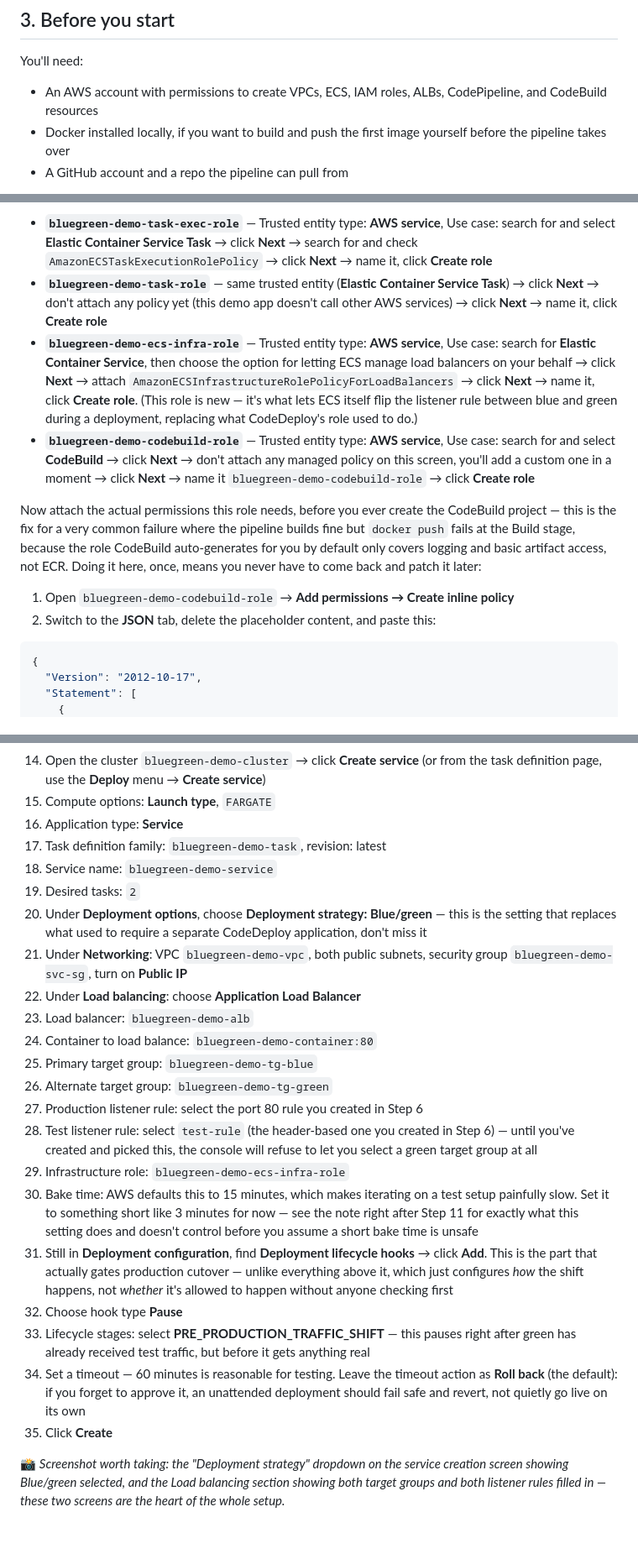
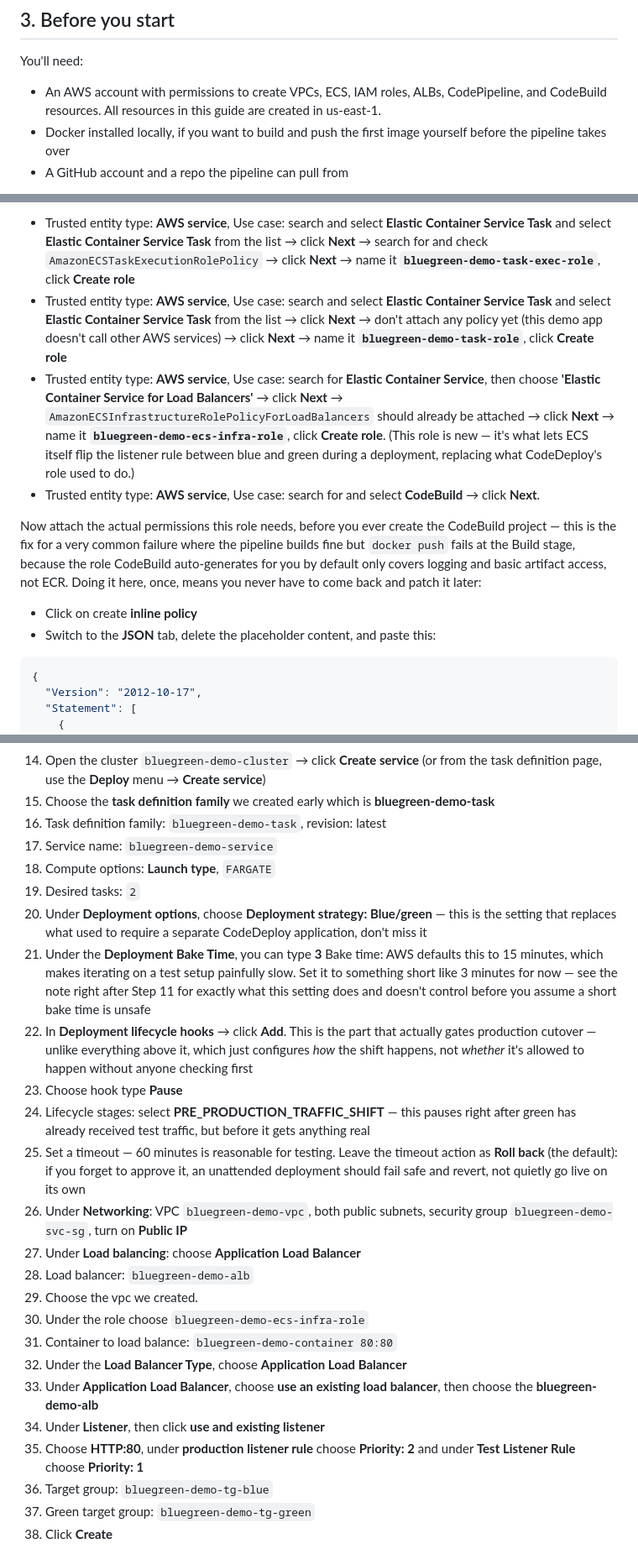
Before and after one commit to Gbengard/blue-green-ecs-deployment, a Markdown page: guide.md, 3 parts joined by grey strips. Shown at 84% size. GitHub-like rendering; blank space fills up the shorter version.

````diff
--- a/guide.md
+++ b/guide.md
@@ -103,7 +73,7 @@ of a port.)
 You'll need:
 
 - An AWS account with permissions to create VPCs, ECS, IAM roles, ALBs,
-  CodePipeline, and CodeBuild resources
+  CodePipeline, and CodeBuild resources. All resources in this guide are created in us-east-1.
 - Docker installed locally, if you want to build and push the first image
   yourself before the pipeline takes over
 - A GitHub account and a repo the pipeline can pull from
@@ -340,27 +331,28 @@ the whole blue-green setup and worth showing clearly in your write-up.*
 each of these five:
 
-- **`bluegreen-demo-task-exec-role`** — Trusted entity type: **AWS
-  service**, Use case: search for and select **Elastic Container Service
-  Task** → click **Next** → search for and check
-  `AmazonECSTaskExecutionRolePolicy` → click **Next** → name it, click
+- Trusted entity type: **AWS
+  service**, Use case: search and select **Elastic Container Service
+  Task** and select **Elastic Container Service
+  Task** from the list → click **Next** → search for and check
+  `AmazonECSTaskExecutionRolePolicy` → click **Next** → name it **`bluegreen-demo-task-exec-role`**, click
   **Create role**
-- **`bluegreen-demo-task-role`** — same trusted entity (**Elastic
-  Container Service Task**) → click **Next** → don't attach any policy
+- Trusted entity type: **AWS
+  service**, Use case: search and select **Elastic Container Service
+  Task** and select **Elastic Container Service
+  Task** from the list → click **Next** → don't attach any policy
   yet (this demo app doesn't call other AWS services) → click **Next** →
-  name it, click **Create role**
-- **`bluegreen-demo-ecs-infra-role`** — Trusted entity type: **AWS
+  name it **`bluegreen-demo-task-role`**, click **Create role**
+- Trusted entity type: **AWS
   service**, Use case: search for **Elastic Container Service**, then
-  choose the option for letting ECS manage load balancers on your behalf
-  → click **Next** → attach
-  `AmazonECSInfrastructureRolePolicyForLoadBalancers` → click **Next** →
-  name it, click **Create role**. (This role is new — it's what lets ECS
+  choose **'Elastic Container Service for Load Balancers'**
+  → click **Next** →
+  `AmazonECSInfrastructureRolePolicyForLoadBalancers` should already be attached → click **Next** →
+  name it **`bluegreen-demo-ecs-infra-role`**, click **Create role**. (This role is new — it's what lets ECS
   itself flip the listener rule between blue and green during a
   deployment, replacing what CodeDeploy's role used to do.)
-- **`bluegreen-demo-codebuild-role`** — Trusted entity type: **AWS
+- Trusted entity type: **AWS
   service**, Use case: search for and select **CodeBuild** → click
-  **Next** → don't attach any managed policy on this screen, you'll add a
-  custom one in a moment → click **Next** → name it
-  `bluegreen-demo-codebuild-role` → click **Create role**
+  **Next**.
 
 Now attach the actual permissions this role needs, before you ever create
 the CodeBuild project — this is the fix for a very common failure where
@@ -369,9 +361,8 @@ because the role CodeBuild auto-generates for you by default only covers
 logging and basic artifact access, not ECR. Doing it here, once, means
 you never have to come back and patch it later:
 
-1. Open `bluegreen-demo-codebuild-role` → **Add permissions → Create
-   inline policy**
-2. Switch to the **JSON** tab, delete the placeholder content, and paste this:
+-  Click on create **inline policy**
+-  Switch to the **JSON** tab, delete the placeholder content, and paste this:
 
 ```json
 {
@@ -451,33 +446,21 @@ the wrong ECS-related option here.*
 14. Open the cluster `bluegreen-demo-cluster` → click **Create service**
     (or from the task definition page, use the **Deploy** menu → **Create
     service**)
-15. Compute options: **Launch type**, `FARGATE`
-16. Application type: **Service**
-17. Task definition family: `bluegreen-demo-task`, revision: latest
-18. Service name: `bluegreen-demo-service`
+15. Choose the **task definition family** we created early which is **bluegreen-demo-task**
+16. Task definition family: `bluegreen-demo-task`, revision: latest
+17. Service name: `bluegreen-demo-service`
+18. Compute options: **Launch type**, `FARGATE`
 19. Desired tasks: `2`
 20. Under **Deployment options**, choose **Deployment strategy: Blue/green**
     — this is the setting that replaces what used to require a separate
     CodeDeploy application, don't miss it
-21. Under **Networking**: VPC `bluegreen-demo-vpc`, both public subnets,
-    security group `bluegreen-demo-svc-sg`, turn on **Public IP**
-22. Under **Load balancing**: choose **Application Load Balancer**
-23. Load balancer: `bluegreen-demo-alb`
-24. Container to load balance: `bluegreen-demo-container:80`
-25. Primary target group: `bluegreen-demo-tg-blue`
-26. Alternate target group: `bluegreen-demo-tg-green`
-27. Production listener rule: select the port 80 rule you created in
-    Step 6
-28. Test listener rule: select `test-rule` (the header-based one you
-    created in Step 6) — until you've created and picked this, the
-    console will refuse to let you select a green target group at all
-29. Infrastructure role: `bluegreen-demo-ecs-infra-role`
-30. Bake time: AWS defaults this to 15 minutes, which makes iterating on
+21. Under the **Deployment Bake Time**, you can type **3**
+Bake time: AWS defaults this to 15 minutes, which makes iterating on
     a test setup painfully slow. Set it to something short like 3 minutes
     for now — see the note right after Step 11 for exactly what this
     setting does and doesn't control before you assume a short bake time
     is unsafe
-31. Still in **Deployment configuration**, find **Deployment lifecycle
+22. In **Deployment lifecycle
     hooks** → click **Add**. This is the part that actually gates
     production cutover — unlike everything above it, which just
     configures *how* the shift happens, not *whether* it's allowed to
@@ -490,9 +473,19 @@ the wrong ECS-related option here.*
     timeout action as **Roll back** (the default): if you forget to
     approve it, an unattended deployment should fail safe and revert,
     not quietly go live on its own
-35. Click **Create**
-
-📸 *Screenshot worth taking: the "Deployment strategy" dropdown on the
-service creation screen showing Blue/green selected, and the Load
-balancing section showing both target groups and both listener rules
-filled in — these two screens are the heart of the whole setup.*
+21. Under **Networking**: VPC `bluegreen-demo-vpc`, both public subnets,
+    security group `bluegreen-demo-svc-sg`, turn on **Public IP**
+22. Under **Load balancing**: choose **Application Load Balancer**
+23. Load balancer: `bluegreen-demo-alb`
+24. Choose the vpc we created.
+25. Under the role choose `bluegreen-demo-ecs-infra-role`
+26. Container to load balance: `bluegreen-demo-container 80:80`
+27. Under the **Load Balancer Type**, choose **Application Load Balancer**
+28. Under **Application Load Balancer**, choose **use an existing load balancer**, then choose the **bluegreen-demo-alb**
+29. Under **Listener**, then click **use and existing listener**
+30. Choose **HTTP:80**, under **production listener rule** choose **Priority: 2** and under **Test Listener Rule** choose **Priority: 1**
+31. Target group: `bluegreen-demo-tg-blue`
+32. Green target group: `bluegreen-demo-tg-green`
+33. Click **Create**
+
+
````
Also changed, not shown: other parts of guide.md (+141 -116 lines).
